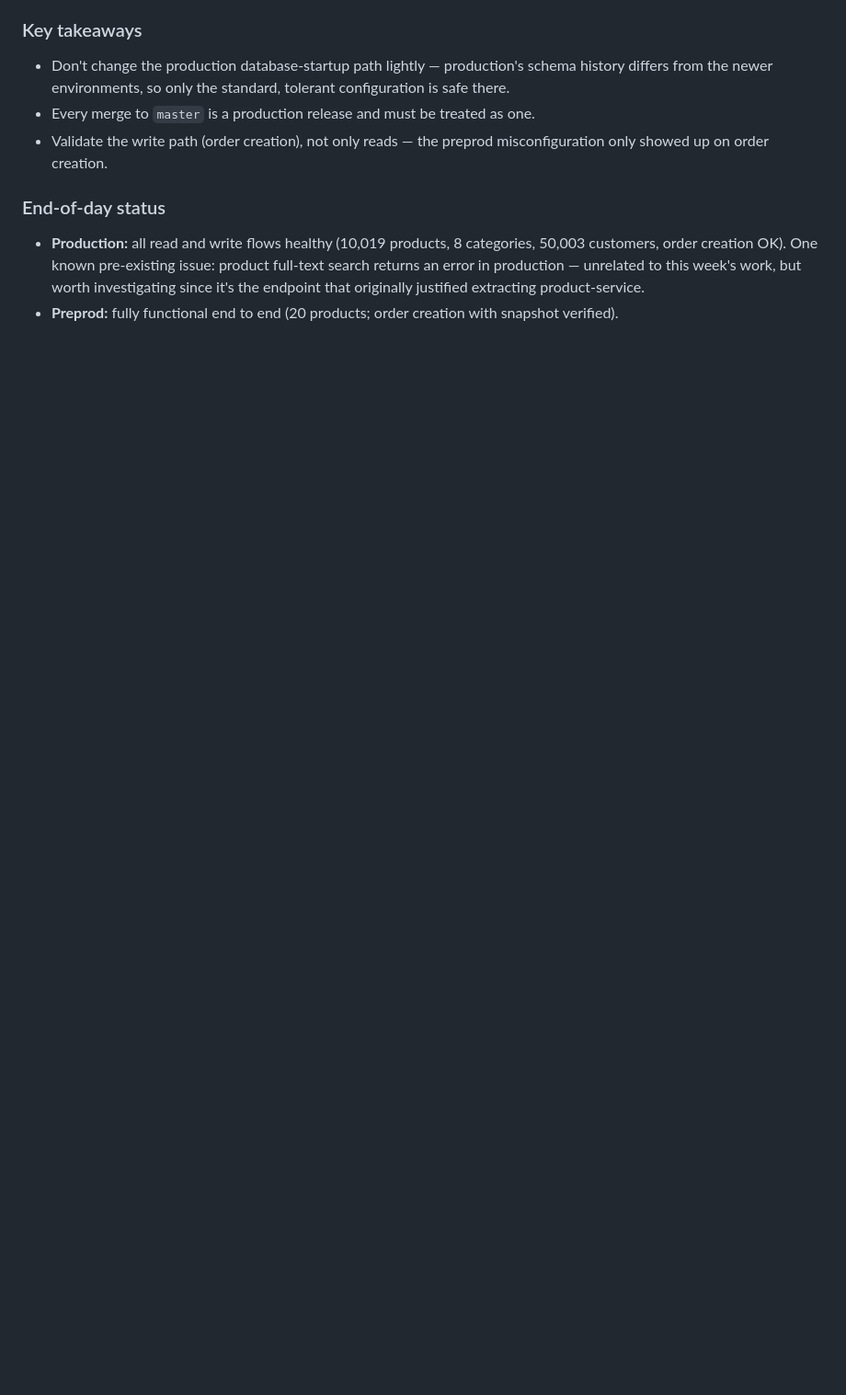
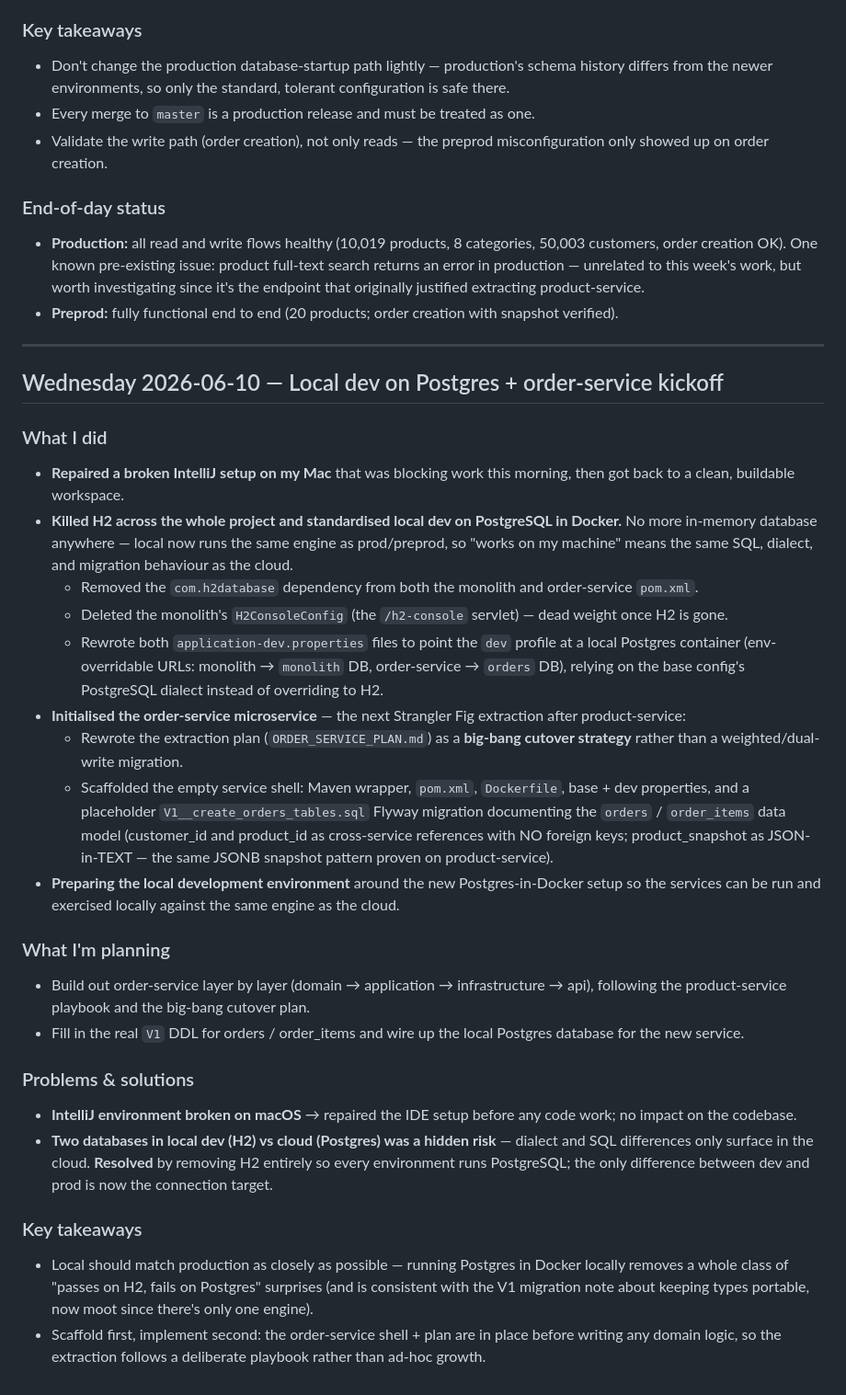
Before and after one commit to 0wissem/e-commerce-spring-boot, a Markdown page: daily-report/week-of-2026-06-08.md, the part around the change. Shown at 92% size. Rendered like a GitHub page; blank space fills up the shorter version.

Commit message:
docs(daily-report): add Wednesday 2026-06-10 — local Postgres dev env + order-service kickoff

```diff
--- a/daily-report/week-of-2026-06-08.md
+++ b/daily-report/week-of-2026-06-08.md
@@ -56,3 +56,30 @@ Standing up a new cloud environment surfaced a chain of issues, each one uncover
 ### End-of-day status
 - **Production:** all read and write flows healthy (10,019 products, 8 categories, 50,003 customers, order creation OK). One known pre-existing issue: product full-text search returns an error in production — unrelated to this week's work, but worth investigating since it's the endpoint that originally justified extracting product-service.
 - **Preprod:** fully functional end to end (20 products; order creation with snapshot verified).
+
+---
+
+## Wednesday 2026-06-10 — Local dev on Postgres + order-service kickoff
+
+### What I did
+- **Repaired a broken IntelliJ setup on my Mac** that was blocking work this morning, then got back to a clean, buildable workspace.
+- **Killed H2 across the whole project and standardised local dev on PostgreSQL in Docker.** No more in-memory database anywhere — local now runs the same engine as prod/preprod, so "works on my machine" means the same SQL, dialect, and migration behaviour as the cloud.
+  - Removed the `com.h2database` dependency from both the monolith and order-service `pom.xml`.
+  - Deleted the monolith's `H2ConsoleConfig` (the `/h2-console` servlet) — dead weight once H2 is gone.
+  - Rewrote both `application-dev.properties` files to point the `dev` profile at a local Postgres container (env-overridable URLs: monolith → `monolith` DB, order-service → `orders` DB), relying on the base config's PostgreSQL dialect instead of overriding to H2.
+- **Initialised the order-service microservice** — the next Strangler Fig extraction after product-service:
+  - Rewrote the extraction plan (`ORDER_SERVICE_PLAN.md`) as a **big-bang cutover strategy** rather than a weighted/dual-write migration.
+  - Scaffolded the empty service shell: Maven wrapper, `pom.xml`, `Dockerfile`, base + dev properties, and a placeholder `V1__create_orders_tables.sql` Flyway migration documenting the `orders` / `order_items` data model (customer_id and product_id as cross-service references with NO foreign keys; product_snapshot as JSON-in-TEXT — the same JSONB snapshot pattern proven on product-service).
+- **Preparing the local development environment** around the new Postgres-in-Docker setup so the services can be run and exercised locally against the same engine as the cloud.
+
+### What I'm planning
+- Build out order-service layer by layer (domain → application → infrastructure → api), following the product-service playbook and the big-bang cutover plan.
+- Fill in the real `V1` DDL for orders / order_items and wire up the local Postgres database for the new service.
+
+### Problems & solutions
+- **IntelliJ environment broken on macOS** → repaired the IDE setup before any code work; no impact on the codebase.
+- **Two databases in local dev (H2) vs cloud (Postgres) was a hidden risk** — dialect and SQL differences only surface in the cloud. **Resolved** by removing H2 entirely so every environment runs PostgreSQL; the only difference between dev and prod is now the connection target.
+
+### Key takeaways
+- Local should match production as closely as possible — running Postgres in Docker locally removes a whole class of "passes on H2, fails on Postgres" surprises (and is consistent with the V1 migration note about keeping types portable, now moot since there's only one engine).
+- Scaffold first, implement second: the order-service shell + plan are in place before writing any domain logic, so the extraction follows a deliberate playbook rather than ad-hoc growth.
```
